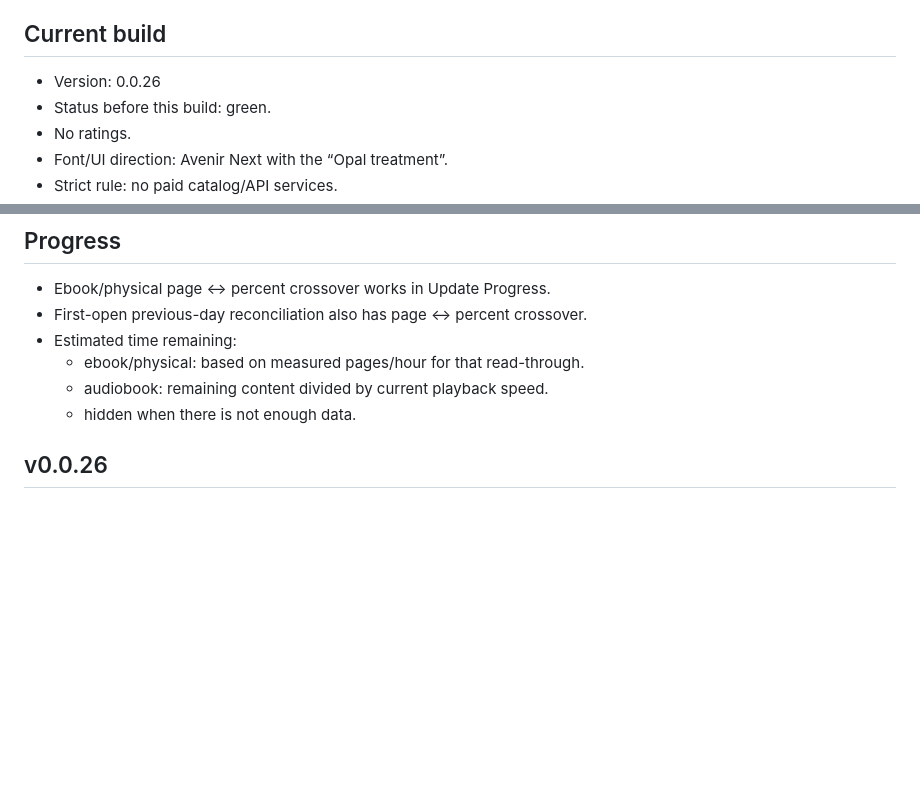
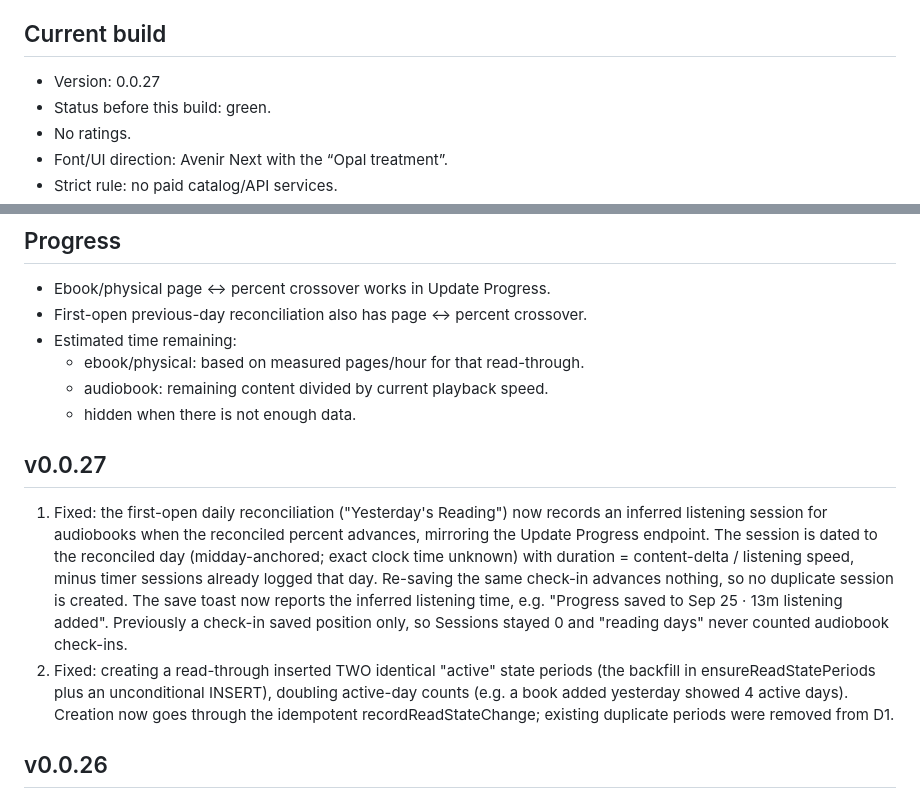
Before and after one commit to jedavid33-design/opal-shelf, a Markdown page: PROJECT_CONTEXT.md, 2 parts joined by grey strips. Drawn GitHub-style; blank space fills up the shorter version.

Commit message:
v0.0.27: check-in creates inferred audiobook session; fix duplicate active-day periods

```diff
--- a/PROJECT_CONTEXT.md
+++ b/PROJECT_CONTEXT.md
@@ -8,7 +8,7 @@
 - After a push, state whether Cloudflare Worker deployment or any other Cloudflare action is required.
 
 ## Current build
-- Version: 0.0.26
+- Version: 0.0.27
 - Status before this build: green.
 - No ratings.
 - Font/UI direction: Avenir Next with the “Opal treatment”.
@@ -37,6 +37,23 @@
   - ebook/physical: based on measured pages/hour for that read-through.
   - audiobook: remaining content divided by current playback speed.
   - hidden when there is not enough data.
+
+## v0.0.27
+1. Fixed: the first-open daily reconciliation ("Yesterday's Reading") now records
+   an inferred listening session for audiobooks when the reconciled percent
+   advances, mirroring the Update Progress endpoint. The session is dated to the
+   reconciled day (midday-anchored; exact clock time unknown) with duration =
+   content-delta / listening speed, minus timer sessions already logged that day.
+   Re-saving the same check-in advances nothing, so no duplicate session is
+   created. The save toast now reports the inferred listening time, e.g.
+   "Progress saved to Sep 25 · 13m listening added". Previously a check-in saved
+   position only, so Sessions stayed 0 and "reading days" never counted
+   audiobook check-ins.
+2. Fixed: creating a read-through inserted TWO identical "active" state periods
+   (the backfill in ensureReadStatePeriods plus an unconditional INSERT),
+   doubling active-day counts (e.g. a book added yesterday showed 4 active days).
+   Creation now goes through the idempotent recordReadStateChange; existing
+   duplicate periods were removed from D1.
 
 ## v0.0.26
 1. Fixed: first-open daily reconciliation no longer asks about finished or DNF
```
